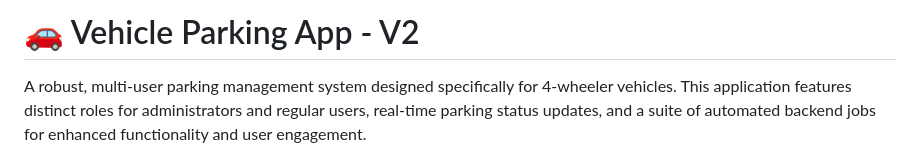
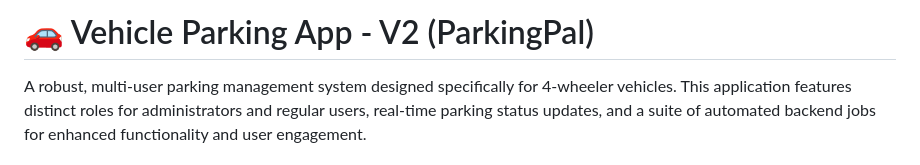
Before and after one commit to Luvyansh/vehical-parking-app-v2, a Markdown page: README.md, the part around the change. GitHub-like rendering.

```diff
--- a/README.md
+++ b/README.md
@@ -1,4 +1,4 @@
-# 🚗 Vehicle Parking App - V2
+# 🚗 Vehicle Parking App - V2 (ParkingPal)
 
 A robust, multi-user parking management system designed specifically for 4-wheeler vehicles. This application features distinct roles for administrators and regular users, real-time parking status updates, and a suite of automated backend jobs for enhanced functionality and user engagement.
 
```
